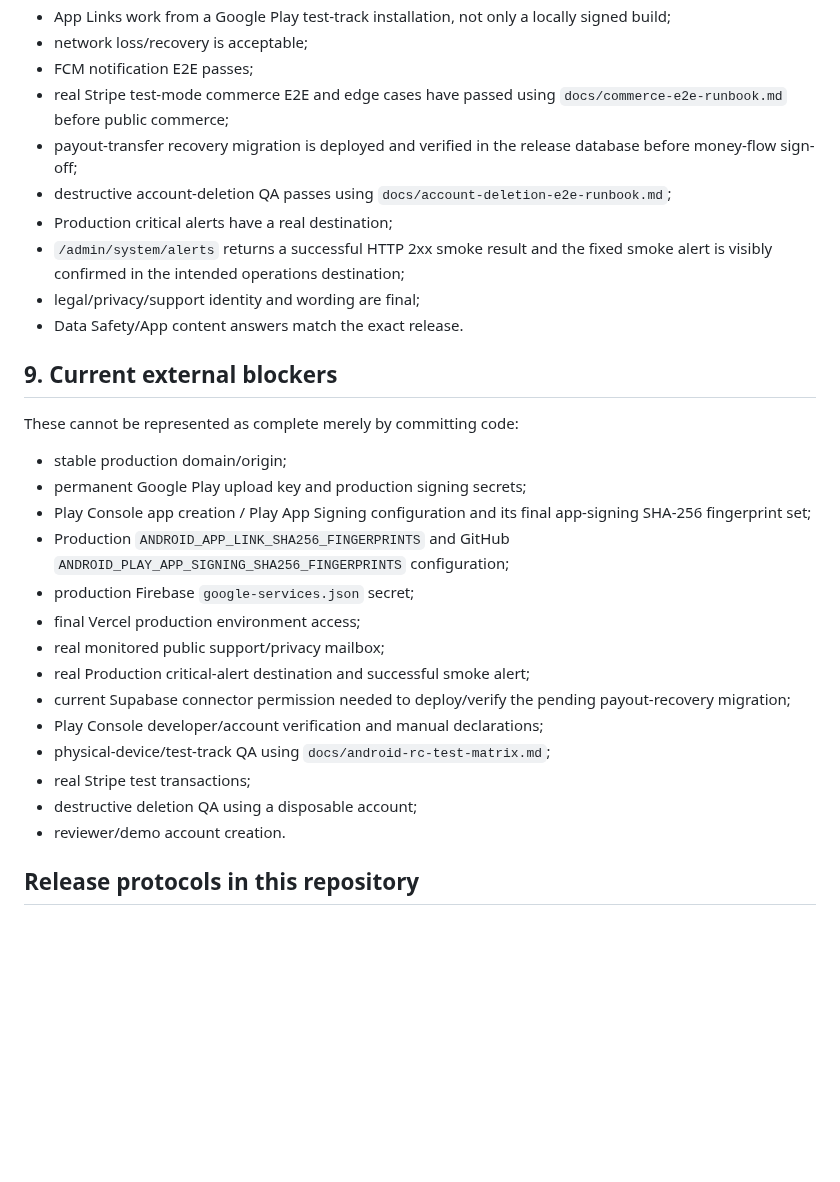
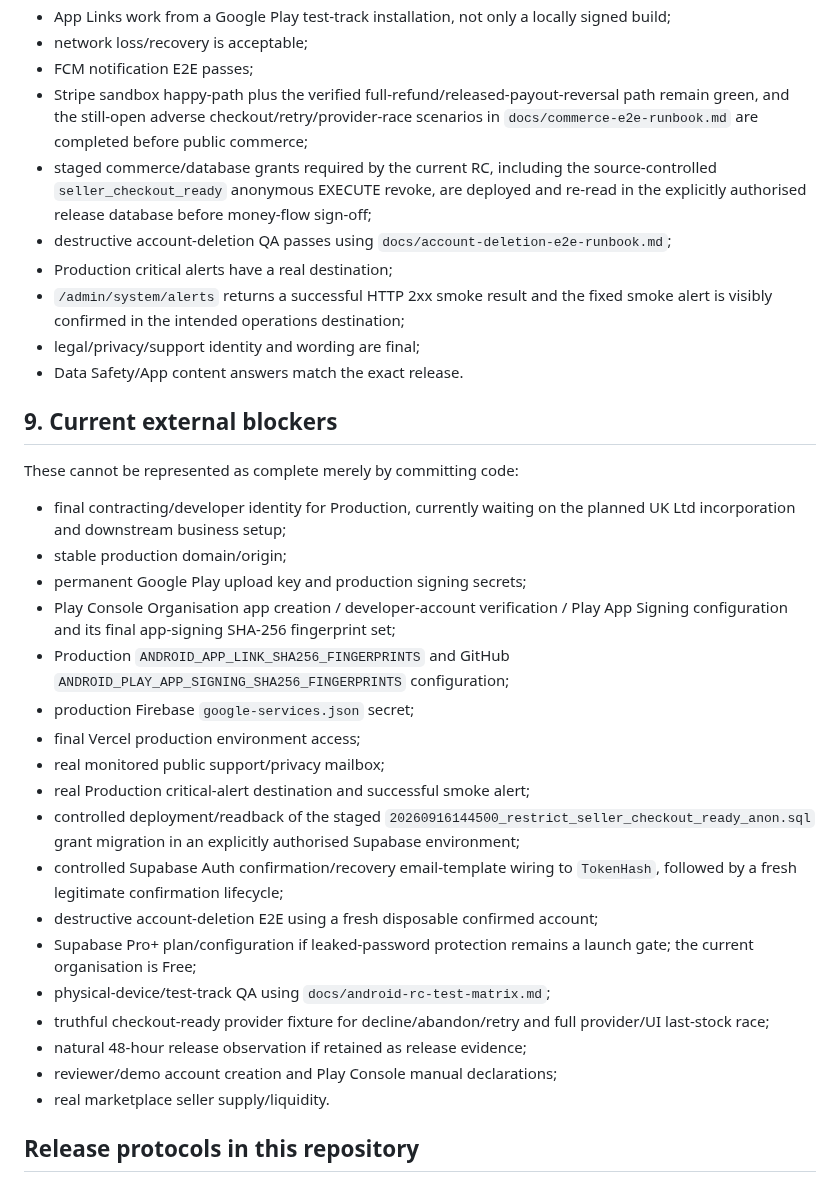
Before and after one commit to keisaj9006/SecondPartShop, a Markdown page: docs/google-play-release-pack.md, the part around one of its changes. GitHub-like rendering; blank space fills up the shorter version.

Commit message:
docs: refresh Google Play release gates [skip ci]

```diff
--- a/docs/google-play-release-pack.md
+++ b/docs/google-play-release-pack.md
@@ -219,8 +237,8 @@ Before pressing Submit for review, retain evidence that:
 - App Links work from a Google Play test-track installation, not only a locally signed build;
 - network loss/recovery is acceptable;
 - FCM notification E2E passes;
-- real Stripe test-mode commerce E2E and edge cases have passed using `docs/commerce-e2e-runbook.md` before public commerce;
-- payout-transfer recovery migration is deployed and verified in the release database before money-flow sign-off;
+- Stripe sandbox happy-path plus the verified full-refund/released-payout-reversal path remain green, and the still-open adverse checkout/retry/provider-race scenarios in `docs/commerce-e2e-runbook.md` are completed before public commerce;
+- staged commerce/database grants required by the current RC, including the source-controlled `seller_checkout_ready` anonymous EXECUTE revoke, are deployed and re-read in the explicitly authorised release database before money-flow sign-off;
 - destructive account-deletion QA passes using `docs/account-deletion-e2e-runbook.md`;
 - Production critical alerts have a real destination;
 - `/admin/system/alerts` returns a successful HTTP 2xx smoke result and the fixed smoke alert is visibly confirmed in the intended operations destination;
@@ -230,20 +248,24 @@ Before pressing Submit for review, retain evidence that:
 ## 9. Current external blockers
 
 These cannot be represented as complete merely by committing code:
+- final contracting/developer identity for Production, currently waiting on the planned UK Ltd incorporation and downstream business setup;
 - stable production domain/origin;
 - permanent Google Play upload key and production signing secrets;
-- Play Console app creation / Play App Signing configuration and its final app-signing SHA-256 fingerprint set;
+- Play Console Organisation app creation / developer-account verification / Play App Signing configuration and its final app-signing SHA-256 fingerprint set;
 - Production `ANDROID_APP_LINK_SHA256_FINGERPRINTS` and GitHub `ANDROID_PLAY_APP_SIGNING_SHA256_FINGERPRINTS` configuration;
 - production Firebase `google-services.json` secret;
 - final Vercel production environment access;
 - real monitored public support/privacy mailbox;
 - real Production critical-alert destination and successful smoke alert;
-- current Supabase connector permission needed to deploy/verify the pending payout-recovery migration;
-- Play Console developer/account verification and manual declarations;
+- controlled deployment/readback of the staged `20260916144500_restrict_seller_checkout_ready_anon.sql` grant migration in an explicitly authorised Supabase environment;
+- controlled Supabase Auth confirmation/recovery email-template wiring to `TokenHash`, followed by a fresh legitimate confirmation lifecycle;
+- destructive account-deletion E2E using a fresh disposable confirmed account;
+- Supabase Pro+ plan/configuration if leaked-password protection remains a launch gate; the current organisation is Free;
 - physical-device/test-track QA using `docs/android-rc-test-matrix.md`;
-- real Stripe test transactions;
-- destructive deletion QA using a disposable account;
-- reviewer/demo account creation.
+- truthful checkout-ready provider fixture for decline/abandon/retry and full provider/UI last-stock race;
+- natural 48-hour release observation if retained as release evidence;
+- reviewer/demo account creation and Play Console manual declarations;
+- real marketplace seller supply/liquidity.
 
 ## Release protocols in this repository
 
```
Also changed, not shown: other parts of docs/google-play-release-pack.md (+19 -1 lines).
